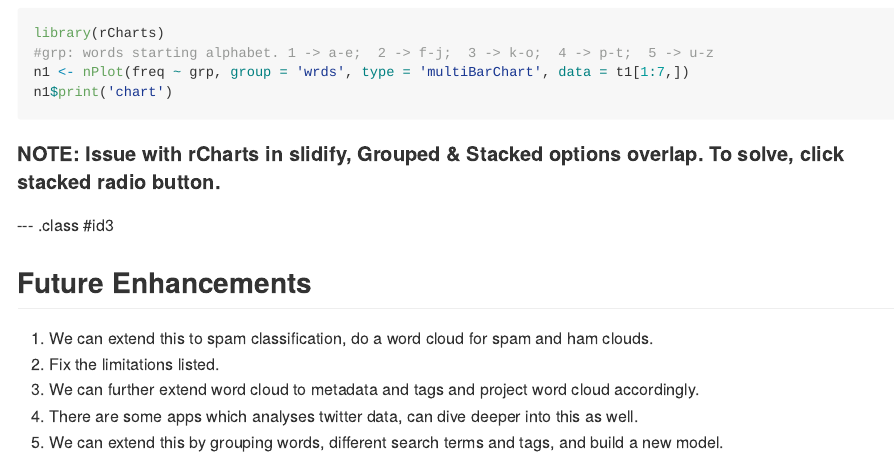
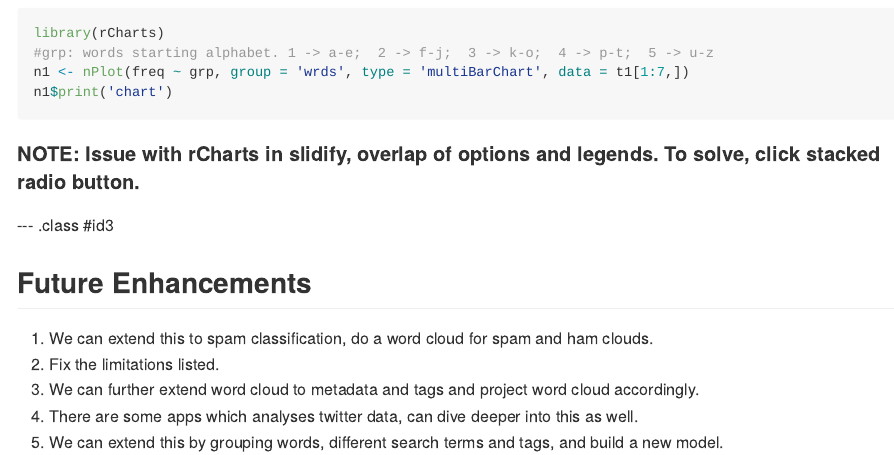
Before and after one commit to studentcoursera/09_DDP_project_slidify, an R Markdown document (index.Rmd): the page in a window 1100 px wide, from 1790 px down. The pictures show the output file index.md that the author committed with the source, drawn offline in the style of GitHub.

Commit message:
publishing deck

````diff
--- a/index.Rmd
+++ b/index.Rmd
@@ -92,7 +92,7 @@ library(rCharts)
 n1 <- nPlot(freq ~ grp, group = 'wrds', type = 'multiBarChart', data = t1[1:7,])
 n1$print('chart')
 ```
-#### NOTE: Issue with rCharts in slidify, **Grouped** & **Stacked** options overlap. To solve, click **stacked** radio button.
+#### NOTE: Issue with rCharts in slidify, overlap of options and legends. To solve, click **stacked** radio button.
 ```{r echo = F, results = 'asis', fig.height=3, fig.width=5}
 library(rCharts)
 
````
Also changed, not shown: index.html, index.md.
